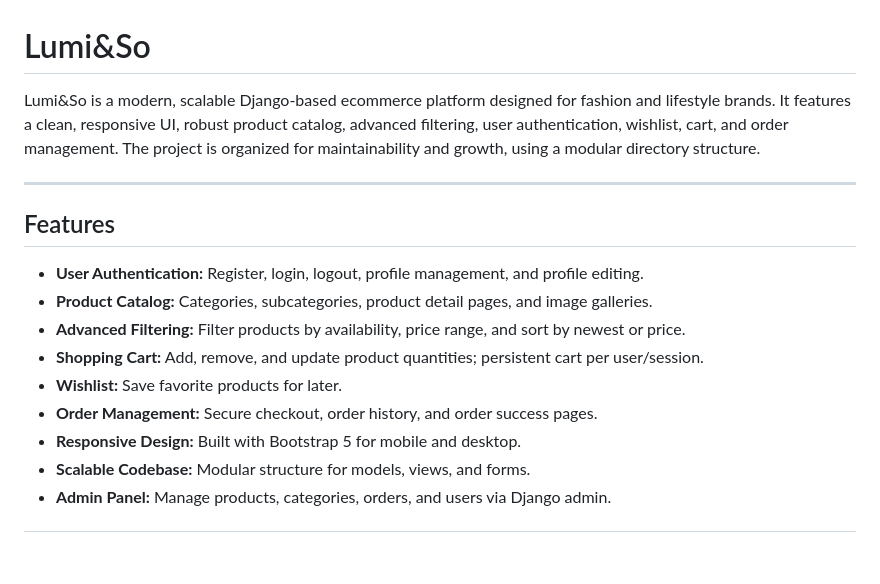
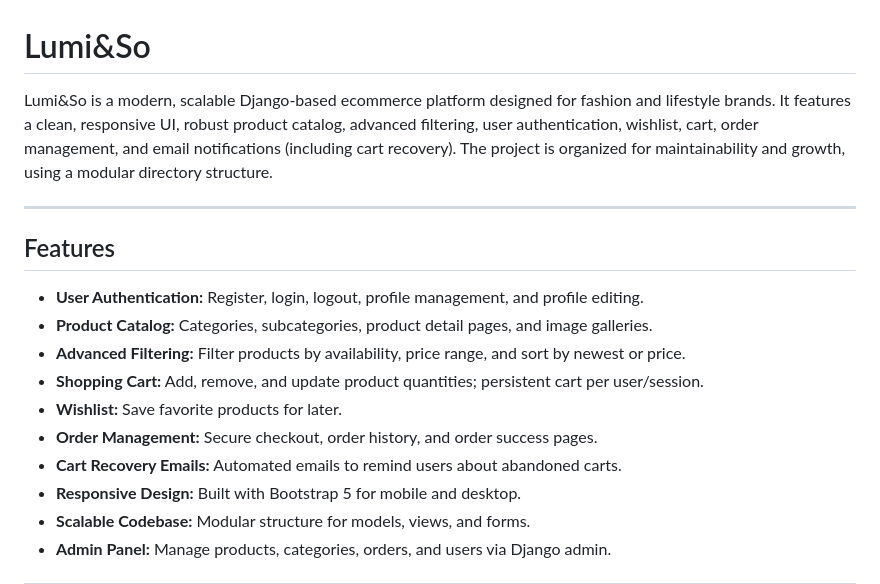
Before and after one commit to furqann76/Lumi-So-ecommerce, a Markdown page: README.md, the part around one of its changes. GitHub-like rendering; blank space fills up the shorter version.

```diff
--- a/README.md
+++ b/README.md
@@ -1,6 +1,6 @@
 # Lumi&So
 
-Lumi&So is a modern, scalable Django-based ecommerce platform designed for fashion and lifestyle brands. It features a clean, responsive UI, robust product catalog, advanced filtering, user authentication, wishlist, cart, and order management. The project is organized for maintainability and growth, using a modular directory structure.
+Lumi&So is a modern, scalable Django-based ecommerce platform designed for fashion and lifestyle brands. It features a clean, responsive UI, robust product catalog, advanced filtering, user authentication, wishlist, cart, order management, and email notifications (including cart recovery). The project is organized for maintainability and growth, using a modular directory structure.
 
 ---
 
@@ -12,6 +12,7 @@ Lumi&So is a modern, scalable Django-based ecommerce platform designed for fashi
 - **Shopping Cart:** Add, remove, and update product quantities; persistent cart per user/session.
 - **Wishlist:** Save favorite products for later.
 - **Order Management:** Secure checkout, order history, and order success pages.
+- **Cart Recovery Emails:** Automated emails to remind users about abandoned carts.
 - **Responsive Design:** Built with Bootstrap 5 for mobile and desktop.
 - **Scalable Codebase:** Modular structure for models, views, and forms.
 - **Admin Panel:** Manage products, categories, orders, and users via Django admin.
```
Also changed, not shown: other parts of README.md (+18 -29 lines).
